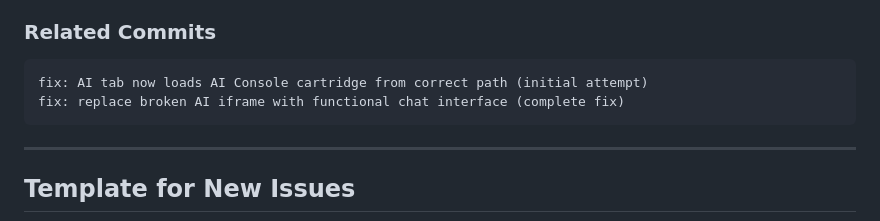
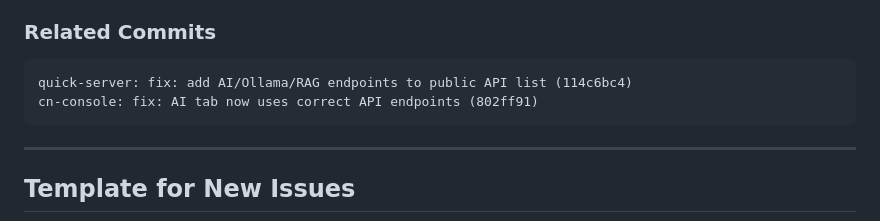
Before and after one commit to marvelousempire/cn-console, a Markdown page: docs/ISSUE-LOG-CN-CONSOLE-CONFIRMED-FIXES.md, the part around one of its changes. Drawn GitHub-style.

````diff
--- a/docs/ISSUE-LOG-CN-CONSOLE-CONFIRMED-FIXES.md
+++ b/docs/ISSUE-LOG-CN-CONSOLE-CONFIRMED-FIXES.md
@@ -153,8 +168,8 @@ The new AI page includes:
 ### Related Commits
 
 ```
-fix: AI tab now loads AI Console cartridge from correct path (initial attempt)
-fix: replace broken AI iframe with functional chat interface (complete fix)
+quick-server: fix: add AI/Ollama/RAG endpoints to public API list (114c6bc4)
+cn-console: fix: AI tab now uses correct API endpoints (802ff91)
 ```
 
 ---
````
Also changed, not shown: other parts of docs/ISSUE-LOG-CN-CONSOLE-CONFIRMED-FIXES.md (+45 -30 lines).
